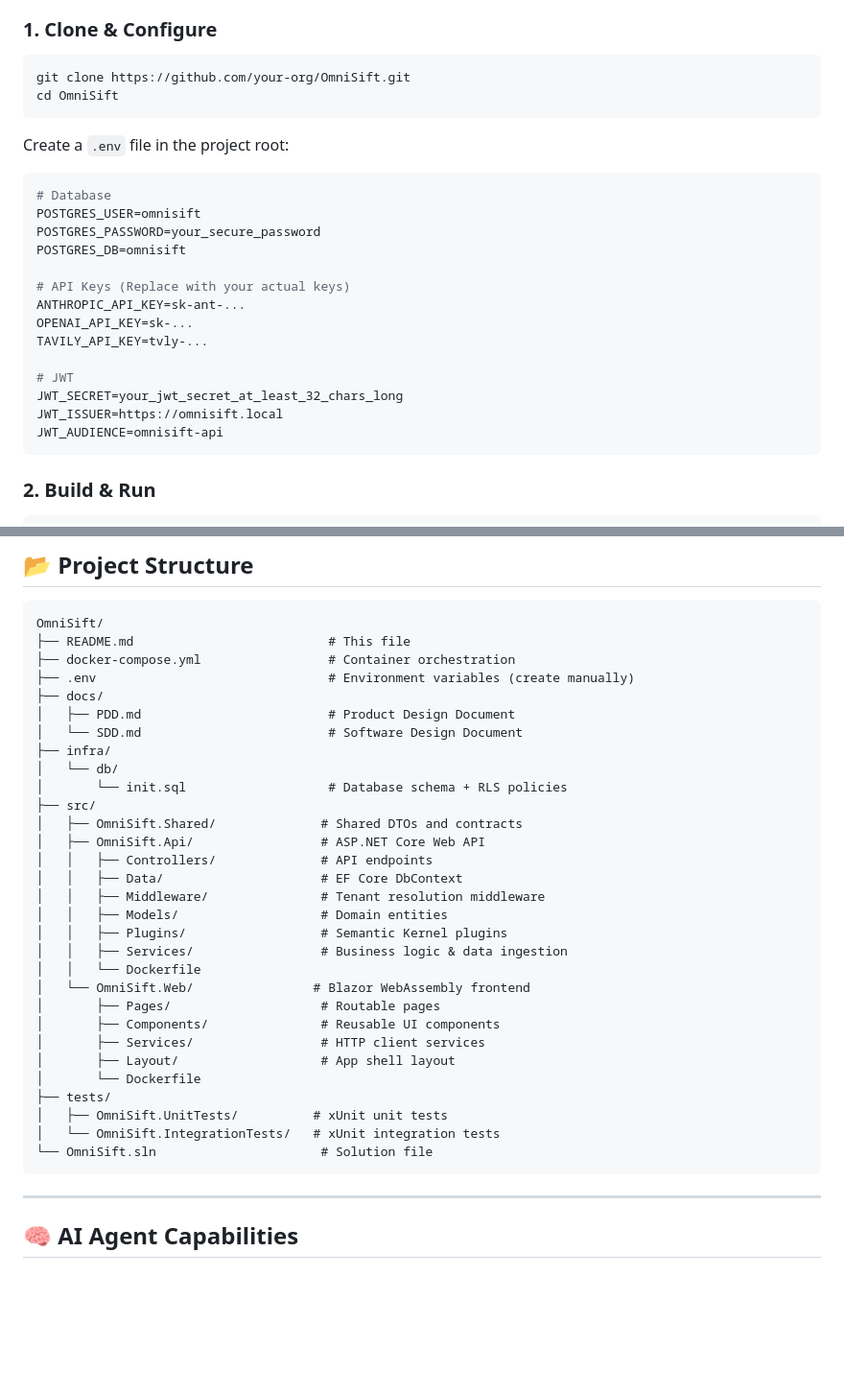
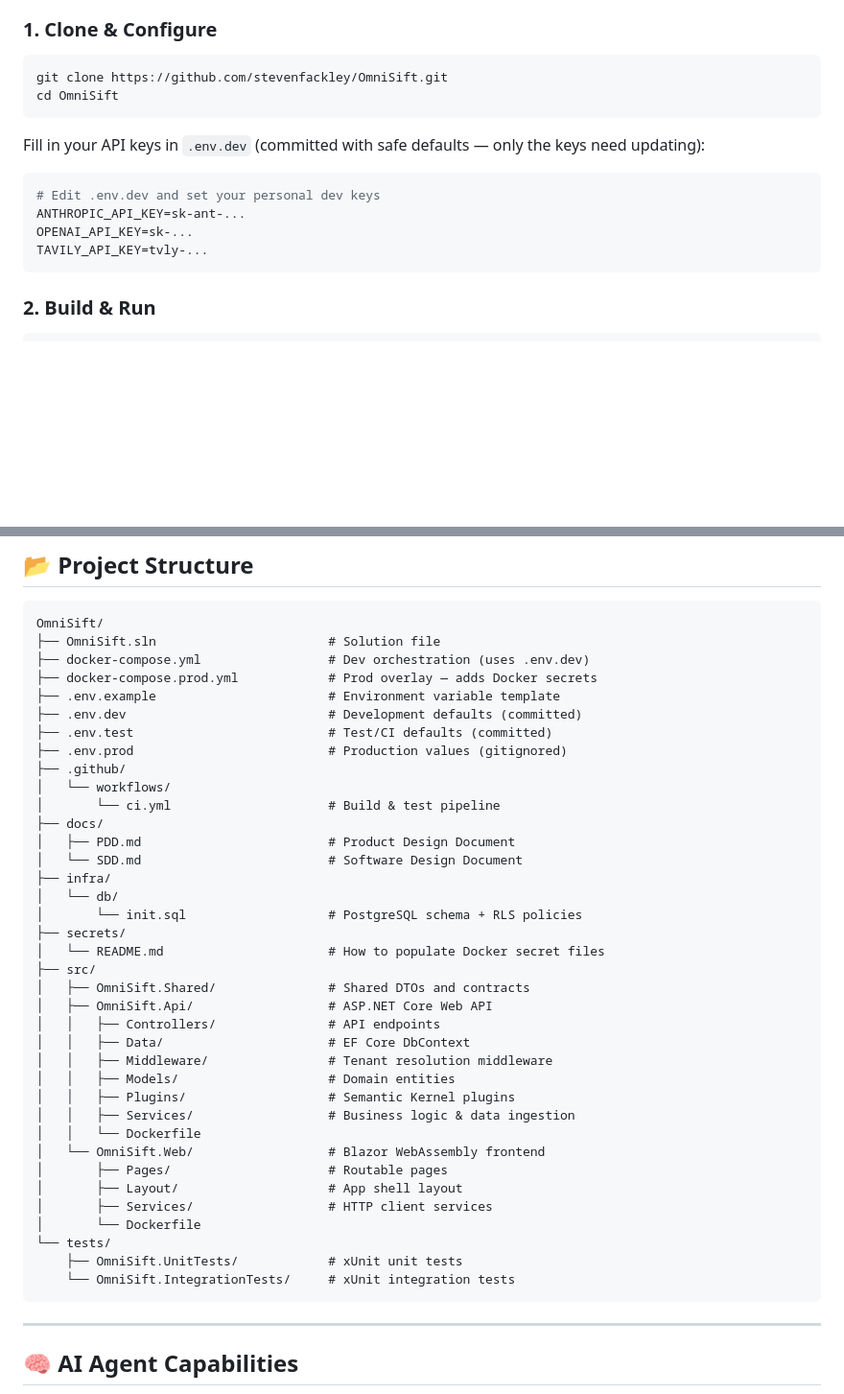
Before and after one commit to stevenfackley/OmniSift, a Markdown page: README.md, 2 parts joined by grey strips. Shown at 96% size. Drawn GitHub-style; blank space fills up the shorter version.

Commit message:
docs: update README project structure and quick start for new layout
Co-Authored-By: Claude Sonnet 4.6 <noreply@anthropic.com>

````diff
--- a/README.md
+++ b/README.md
@@ -30,27 +30,17 @@ OmniSift is an agentic research application that aggregates, parses, and synthes
 ### 1. Clone & Configure
 
 ```bash
-git clone https://github.com/your-org/OmniSift.git
+git clone https://github.com/stevenfackley/OmniSift.git
 cd OmniSift
 ```
 
-Create a `.env` file in the project root:
+Fill in your API keys in `.env.dev` (committed with safe defaults — only the keys need updating):
 
-```env
-# Database
-POSTGRES_USER=omnisift
-POSTGRES_PASSWORD=your_secure_password
-POSTGRES_DB=omnisift
-
-# API Keys (Replace with your actual keys)
+```bash
+# Edit .env.dev and set your personal dev keys
 ANTHROPIC_API_KEY=sk-ant-...
 OPENAI_API_KEY=sk-...
 TAVILY_API_KEY=tvly-...
-
-# JWT
-JWT_SECRET=your_jwt_secret_at_least_32_chars_long
-JWT_ISSUER=https://omnisift.local
-JWT_AUDIENCE=omnisift-api
 ```
 
 ### 2. Build & Run
@@ -74,35 +64,42 @@ docker compose up --build
 
 ```
 OmniSift/
-├── README.md                          # This file
-├── docker-compose.yml                 # Container orchestration
-├── .env                               # Environment variables (create manually)
+├── OmniSift.sln                       # Solution file
+├── docker-compose.yml                 # Dev orchestration (uses .env.dev)
+├── docker-compose.prod.yml            # Prod overlay — adds Docker secrets
+├── .env.example                       # Environment variable template
+├── .env.dev                           # Development defaults (committed)
+├── .env.test                          # Test/CI defaults (committed)
+├── .env.prod                          # Production values (gitignored)
+├── .github/
+│   └── workflows/
+│       └── ci.yml                     # Build & test pipeline
 ├── docs/
 │   ├── PDD.md                         # Product Design Document
 │   └── SDD.md                         # Software Design Document
 ├── infra/
 │   └── db/
-│       └── init.sql                   # Database schema + RLS policies
+│       └── init.sql                   # PostgreSQL schema + RLS policies
+├── secrets/
+│   └── README.md                      # How to populate Docker secret files
 ├── src/
-│   ├── OmniSift.Shared/              # Shared DTOs and contracts
-│   ├── OmniSift.Api/                 # ASP.NET Core Web API
-│   │   ├── Controllers/              # API endpoints
-│   │   ├── Data/                     # EF Core DbContext
-│   │   ├── Middleware/               # Tenant resolution middleware
-│   │   ├── Models/                   # Domain entities
-│   │   ├── Plugins/                  # Semantic Kernel plugins
-│   │   ├── Services/                 # Business logic & data ingestion
+│   ├── OmniSift.Shared/               # Shared DTOs and contracts
+│   ├── OmniSift.Api/                  # ASP.NET Core Web API
+│   │   ├── Controllers/               # API endpoints
+│   │   ├── Data/                      # EF Core DbContext
+│   │   ├── Middleware/                # Tenant resolution middleware
+│   │   ├── Models/                    # Domain entities
+│   │   ├── Plugins/                   # Semantic Kernel plugins
+│   │   ├── Services/                  # Business logic & data ingestion
 │   │   └── Dockerfile
-│   └── OmniSift.Web/                # Blazor WebAssembly frontend
-│       ├── Pages/                    # Routable pages
-│       ├── Components/               # Reusable UI components
-│       ├── Services/                 # HTTP client services
-│       ├── Layout/                   # App shell layout
+│   └── OmniSift.Web/                  # Blazor WebAssembly frontend
+│       ├── Pages/                     # Routable pages
+│       ├── Layout/                    # App shell layout
+│       ├── Services/                  # HTTP client services
 │       └── Dockerfile
-├── tests/
-│   ├── OmniSift.UnitTests/          # xUnit unit tests
-│   └── OmniSift.IntegrationTests/   # xUnit integration tests
-└── OmniSift.sln                      # Solution file
+└── tests/
+    ├── OmniSift.UnitTests/            # xUnit unit tests
+    └── OmniSift.IntegrationTests/     # xUnit integration tests
 ```
 
 ---
````
